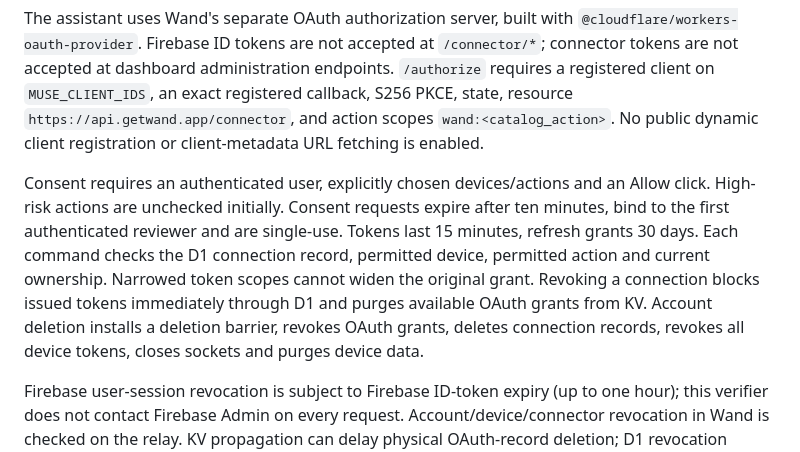
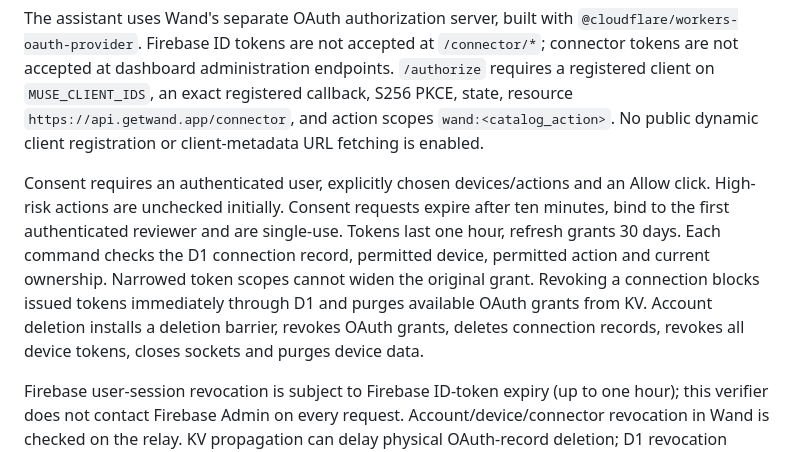
Before and after one commit to Thabhelo/wand, a Markdown page: cloud/README.md, the part around the change. Rendered like a GitHub page.

Commit message:
Document approved one-hour OAuth access-token lifetime

```diff
--- a/cloud/README.md
+++ b/cloud/README.md
@@ -10,7 +10,7 @@ The dashboard uses Firebase sign-in with Google or with an email and password, w
 
 The assistant uses Wand's separate OAuth authorization server, built with `@cloudflare/workers-oauth-provider`. Firebase ID tokens are not accepted at `/connector/*`; connector tokens are not accepted at dashboard administration endpoints. `/authorize` requires a registered client on `MUSE_CLIENT_IDS`, an exact registered callback, S256 PKCE, state, resource `https://api.getwand.app/connector`, and action scopes `wand:<catalog_action>`. No public dynamic client registration or client-metadata URL fetching is enabled.
 
-Consent requires an authenticated user, explicitly chosen devices/actions and an Allow click. High-risk actions are unchecked initially. Consent requests expire after ten minutes, bind to the first authenticated reviewer and are single-use. Tokens last 15 minutes, refresh grants 30 days. Each command checks the D1 connection record, permitted device, permitted action and current ownership. Narrowed token scopes cannot widen the original grant. Revoking a connection blocks issued tokens immediately through D1 and purges available OAuth grants from KV. Account deletion installs a deletion barrier, revokes OAuth grants, deletes connection records, revokes all device tokens, closes sockets and purges device data.
+Consent requires an authenticated user, explicitly chosen devices/actions and an Allow click. High-risk actions are unchecked initially. Consent requests expire after ten minutes, bind to the first authenticated reviewer and are single-use. Tokens last one hour, refresh grants 30 days. Each command checks the D1 connection record, permitted device, permitted action and current ownership. Narrowed token scopes cannot widen the original grant. Revoking a connection blocks issued tokens immediately through D1 and purges available OAuth grants from KV. Account deletion installs a deletion barrier, revokes OAuth grants, deletes connection records, revokes all device tokens, closes sockets and purges device data.
 
 Firebase user-session revocation is subject to Firebase ID-token expiry (up to one hour); this verifier does not contact Firebase Admin on every request. Account/device/connector revocation in Wand is checked on the relay. KV propagation can delay physical OAuth-record deletion; D1 revocation remains authoritative. An action already dispatched cannot be recalled.
 
```
